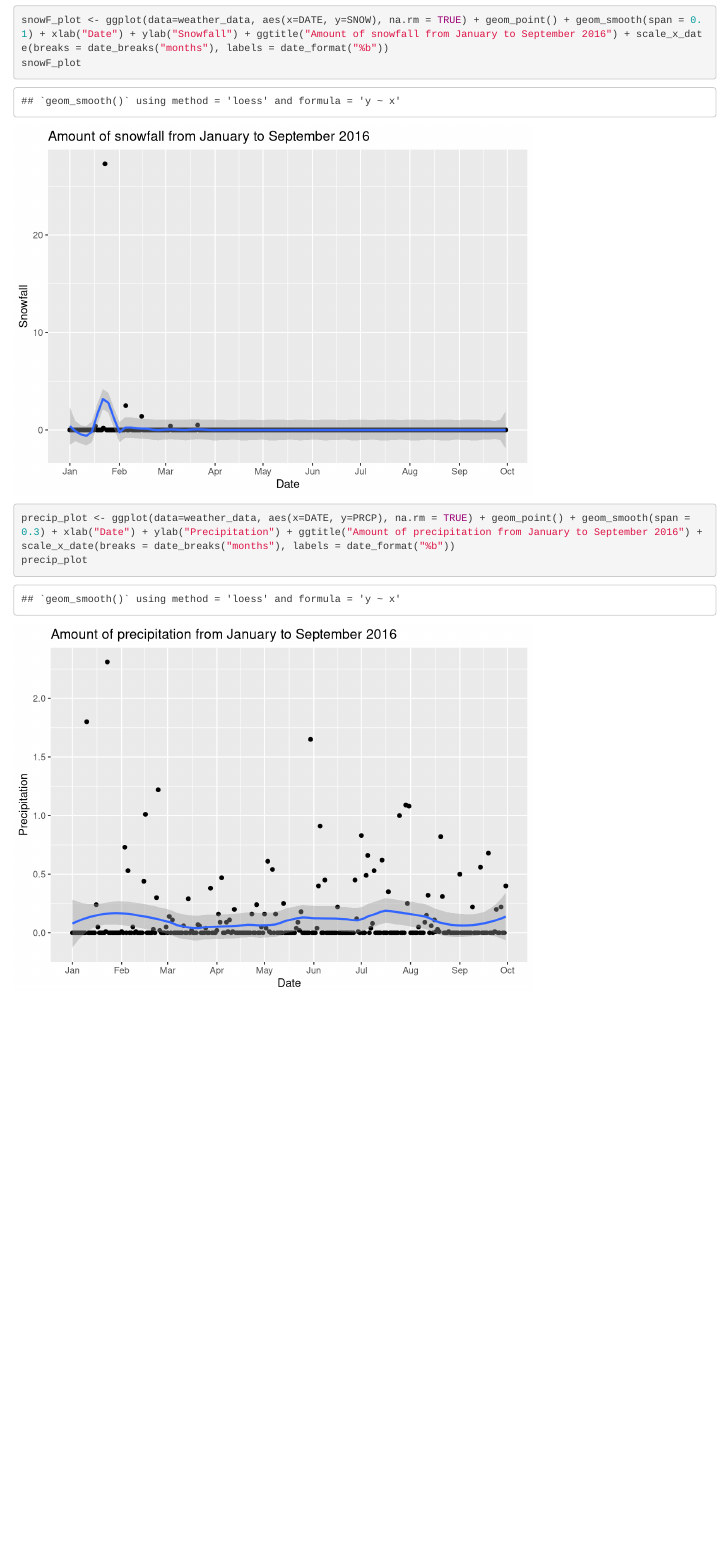
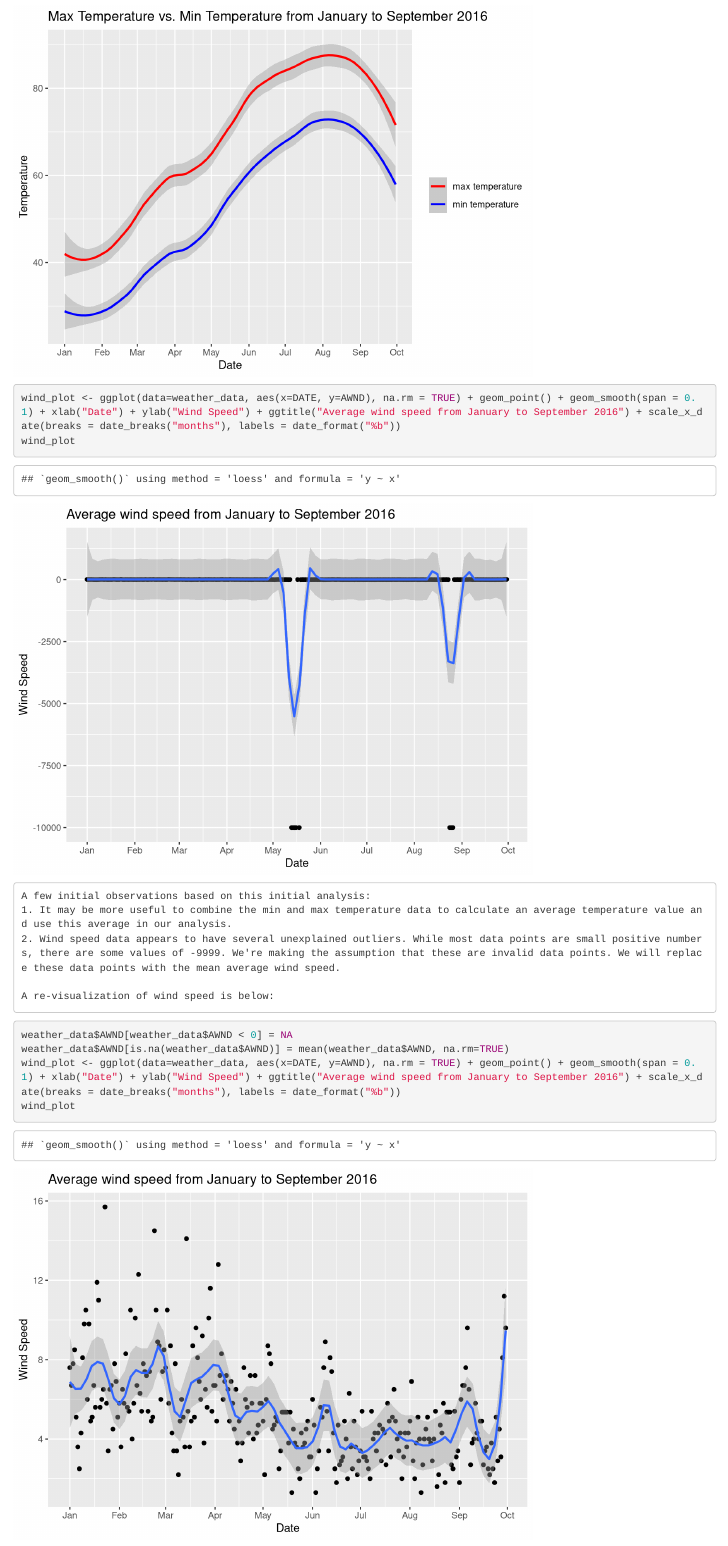
Before and after one commit to tanselyn/TO-Project-1, an R Markdown document (Project_Data_Compilation.Rmd): the page in a window 1100 px wide, from 3340 px down before the commit and from 4230 px down after it. Rendered offline with R 4.5, knitr and Pandoc, with nearby package versions; some code elsewhere in the file could not run offline.

Commit message:
visualizing weather data

````diff
--- a/Project_Data_Compilation.Rmd
+++ b/Project_Data_Compilation.Rmd
@@ -71,9 +71,25 @@ snowD_plot
 snowF_plot <- ggplot(data=weather_data, aes(x=DATE, y=SNOW), na.rm = TRUE) + geom_point() + geom_smooth(span = 0.1) + xlab("Date") + ylab("Snowfall") + ggtitle("Amount of snowfall from January to September 2016") + scale_x_date(breaks = date_breaks("months"), labels = date_format("%b"))
 snowF_plot
 
-precip_plot <- ggplot(data=weather_data, aes(x=DATE, y=PRCP), na.rm = TRUE) + geom_point() + geom_smooth(span = 0.3) + xlab("Date") + ylab("Precipitation") + ggtitle("Amount of precipitation from January to September 2016") + scale_x_date(breaks = date_breaks("months"), labels = date_format("%b"))
-precip_plot
+temp_plot <- ggplot(data=weather_data, aes(x=DATE)) + geom_smooth(aes(y=TMAX, colour="max temperature"), span = 0.4) + geom_smooth(aes(y=TMIN, colour="min temperature"), span = 0.4) + scale_color_manual("", breaks=c("max temperature","min temperature"), values=c("red","blue"))+ xlab("Date") + ylab("Temperature") + ggtitle("Max Temperature vs. Min Temperature from January to September 2016") + scale_x_date(breaks = date_breaks("months"), labels = date_format("%b"))
+temp_plot
 
-
+wind_plot <- ggplot(data=weather_data, aes(x=DATE, y=AWND), na.rm = TRUE) + geom_point() + geom_smooth(span = 0.1) + xlab("Date") + ylab("Wind Speed") + ggtitle("Average wind speed from January to September 2016") + scale_x_date(breaks = date_breaks("months"), labels = date_format("%b"))
+wind_plot
 
 ```
+
+```{}
+A few initial observations based on this initial analysis:
+1. It may be more useful to combine the min and max temperature data to calculate an average temperature value and use this average in our analysis.
+2. Wind speed data appears to have several unexplained outliers. While most data points are small positive numbers, there are some values of -9999. We're making the assumption that these are invalid data points. We will replace these data points with the mean average wind speed.
+
+A re-visualization of wind speed is below:
+```
+
+```{r}
+weather_data$AWND[weather_data$AWND < 0] = NA
+weather_data$AWND[is.na(weather_data$AWND)] = mean(weather_data$AWND, na.rm=TRUE)
+wind_plot <- ggplot(data=weather_data, aes(x=DATE, y=AWND), na.rm = TRUE) + geom_point() + geom_smooth(span = 0.1) + xlab("Date") + ylab("Wind Speed") + ggtitle("Average wind speed from January to September 2016") + scale_x_date(breaks = date_breaks("months"), labels = date_format("%b"))
+wind_plot
+```
````
